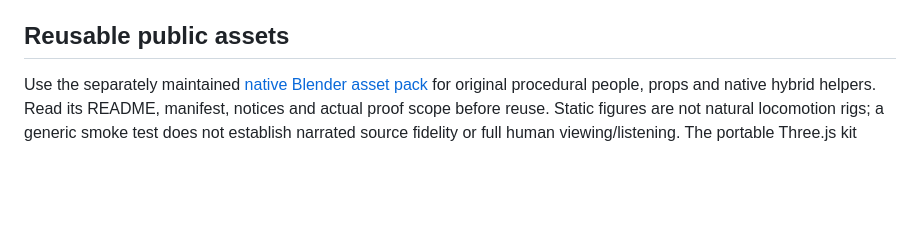
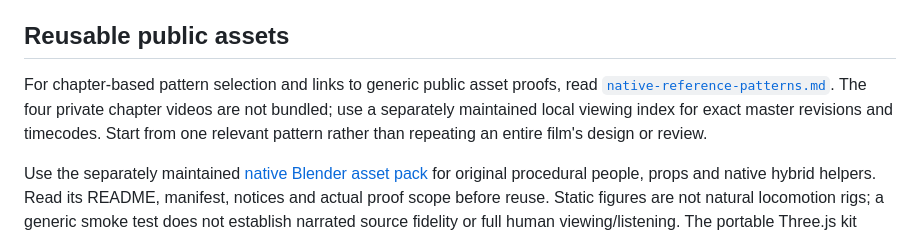
Before and after one commit to denim-claw/source-to-explainer-video, a Markdown page: references/3d-hybrid-production-review.md, the part around the change. Rendered like a GitHub page; blank space fills up the shorter version.

Commit message:
docs: index native chapter reference patterns and reusable proofs

```diff
--- a/references/3d-hybrid-production-review.md
+++ b/references/3d-hybrid-production-review.md
@@ -286,6 +286,12 @@ synchronization. A local commit or successful-looking push alone is insufficient
 
 ## Reusable public assets
 
+For chapter-based pattern selection and links to generic public asset proofs, read
+[`native-reference-patterns.md`](native-reference-patterns.md). The four private
+chapter videos are not bundled; use a separately maintained local viewing index for
+exact master revisions and timecodes. Start from one relevant pattern rather than
+repeating an entire film's design or review.
+
 Use the separately maintained [native Blender asset pack](https://github.com/denim-claw/prince-core-blender-assets)
 for original procedural people, props and native hybrid helpers. Read its README,
 manifest, notices and actual proof scope before reuse. Static figures are not natural
```
Also changed, not shown: references/native-reference-patterns.md (added, +48 -0 lines).
